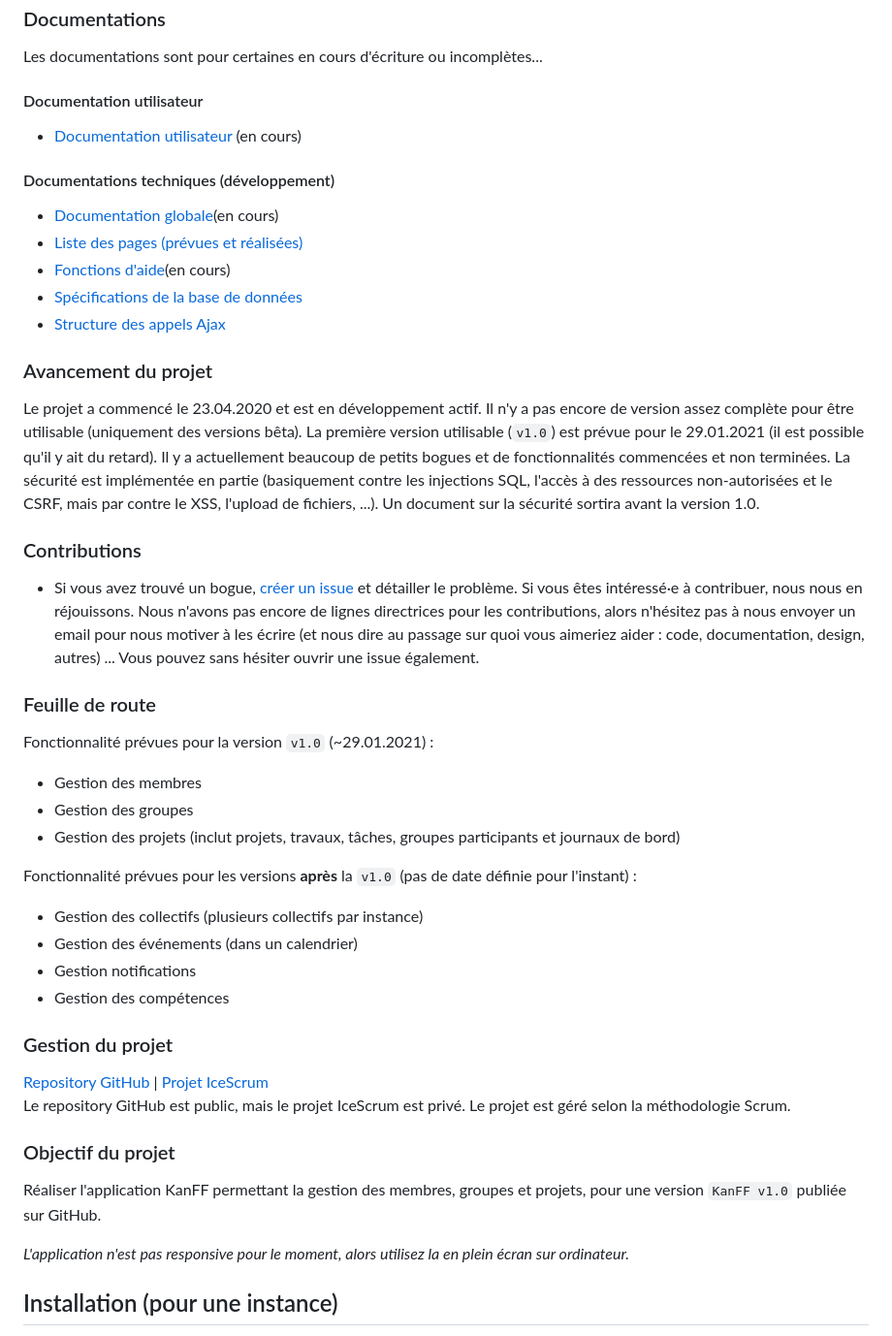
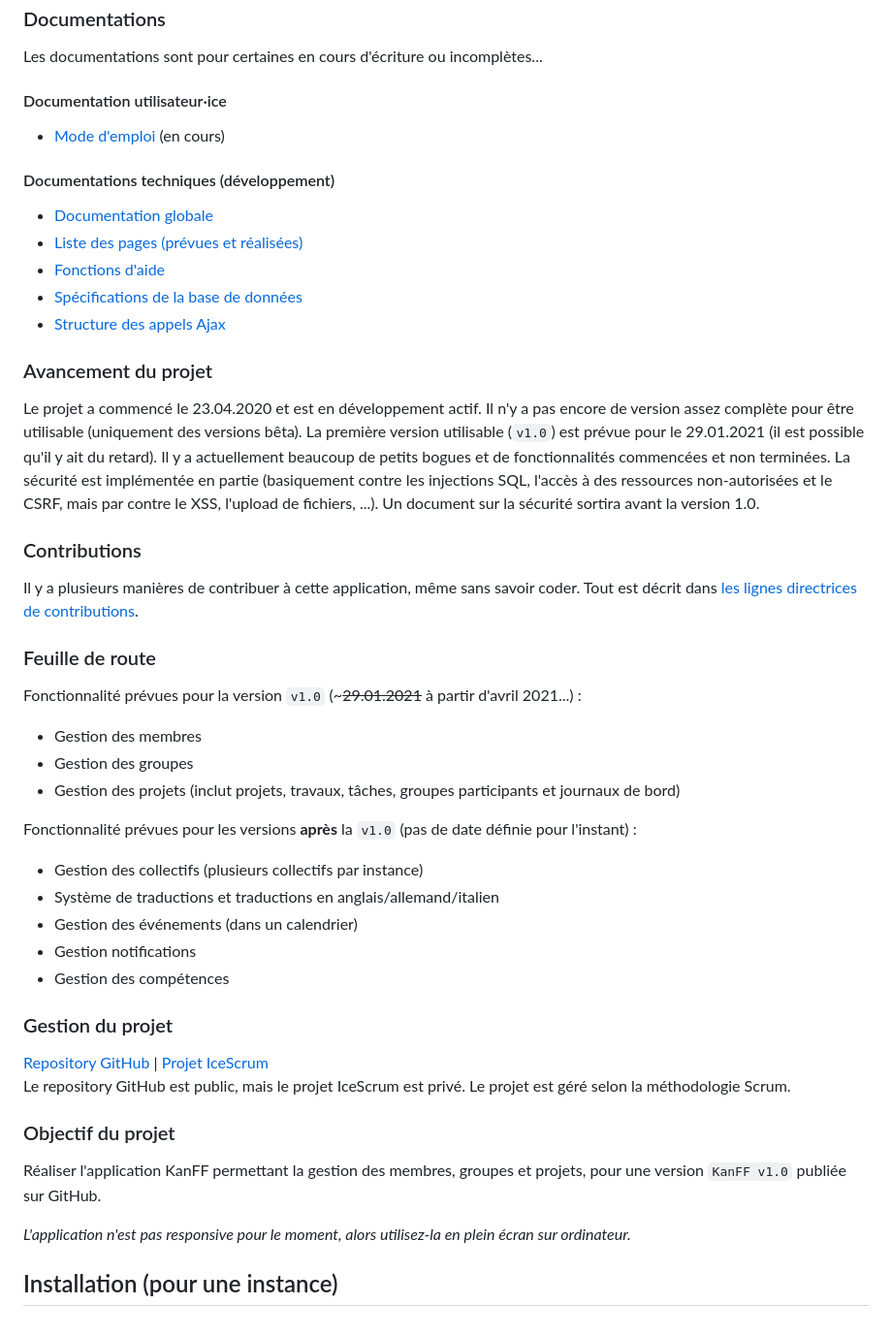
Before and after one commit to samuelroland/KanFF, a Markdown page: README.md, the part around the change printed below. Shown: that part at 97% size. Rendered like a GitHub page.

```diff
--- a/README.md
+++ b/README.md
@@ -51,31 +52,31 @@ L'indication de la version de l'application (ainsi que la date de publication) s
 ### Documentations
 Les documentations sont pour certaines en cours d'écriture ou incomplètes...
 
-#### Documentation utilisateur
-- [Documentation utilisateur](doc/kanff-doc-user-fr.md) (en cours)
+#### Documentation utilisateur·ice
+- [Mode d'emploi](doc/kanff-doc-user-fr.md) (en cours)
 
 #### Documentations techniques (développement)
-- [Documentation globale](doc/kanff-doc-fr.md)(en cours)
-- [Liste des pages (prévues et réalisées)](list-pages.md)
-- [Fonctions d'aide](helpers-functions.md)(en cours)
-- [Spécifications de la base de données](db-specifications.md)
-- [Structure des appels Ajax](structure-ajax-calls.md)
+- [Documentation globale](doc/kanff-doc-fr.md)
+- [Liste des pages (prévues et réalisées)](doc/list-pages.md)
+- [Fonctions d'aide](doc/helpers-functions.md)
+- [Spécifications de la base de données](doc/db-specifications.md)
+- [Structure des appels Ajax](doc/structure-ajax-calls.md)
 
 ### Avancement du projet
 Le projet a commencé le 23.04.2020 et est en développement actif. Il n'y a pas encore de version assez complète pour être utilisable (uniquement des versions bêta). La première version utilisable (`v1.0`) est prévue pour le 29.01.2021 (il est possible qu'il y ait du retard). Il y a actuellement beaucoup de petits bogues et de fonctionnalités commencées et non terminées. La sécurité est implémentée en partie (basiquement contre les injections SQL, l'accès à des ressources non-autorisées et le CSRF, mais par contre le XSS, l'upload de fichiers, ...). Un document sur la sécurité sortira avant la version 1.0.
 
 ### Contributions
-- Si vous avez trouvé un bogue, [créer un issue](https://github.com/samuelroland/KanFF/issues) et détailler le problème.
-Si vous êtes intéressé·e à contribuer, nous nous en réjouissons. Nous n'avons pas encore de lignes directrices pour les contributions, alors n'hésitez pas à nous envoyer un email pour nous motiver à les écrire (et nous dire au passage sur quoi vous aimeriez aider : code, documentation, design, autres) ... Vous pouvez sans hésiter ouvrir une issue également.
+Il y a plusieurs manières de contribuer à cette application, même sans savoir coder. Tout est décrit dans [les lignes directrices de contributions](CONTRIBUTING.md).
 
 ### Feuille de route
-Fonctionnalité prévues pour la version `v1.0` (~29.01.2021) :
+Fonctionnalité prévues pour la version `v1.0` (~~~29.01.2021~~ à partir d'avril 2021...) :
 - Gestion des membres
 - Gestion des groupes
 - Gestion des projets (inclut projets, travaux, tâches, groupes participants et journaux de bord)
 
 Fonctionnalité prévues pour les versions **après** la `v1.0` (pas de date définie pour l'instant) :
 - Gestion des collectifs (plusieurs collectifs par instance)
+- Système de traductions et traductions en anglais/allemand/italien
 - Gestion des événements (dans un calendrier)
 - Gestion notifications
 - Gestion des compétences
@@ -87,7 +88,7 @@ Le repository GitHub est public, mais le projet IceScrum est privé. Le projet e
 ### Objectif du projet
 Réaliser l'application KanFF permettant la gestion des membres, groupes et projets, pour une version `KanFF v1.0` publiée sur GitHub.
 
-<p style="color: #f66232"><em>L'application n'est pas responsive pour le moment, alors utilisez la en plein écran sur ordinateur.</em></p>
+<p style="color: #f66232"><em>L'application n'est pas responsive pour le moment, alors utilisez-la en plein écran sur ordinateur.</em></p>
 
 ## Installation (pour une instance)
 Cette procédure s'applique pour une instance à distance.
```
Also changed, not shown: other parts of README.md (+2 -1 lines), doc/img/readme-kanban-example.PNG.
